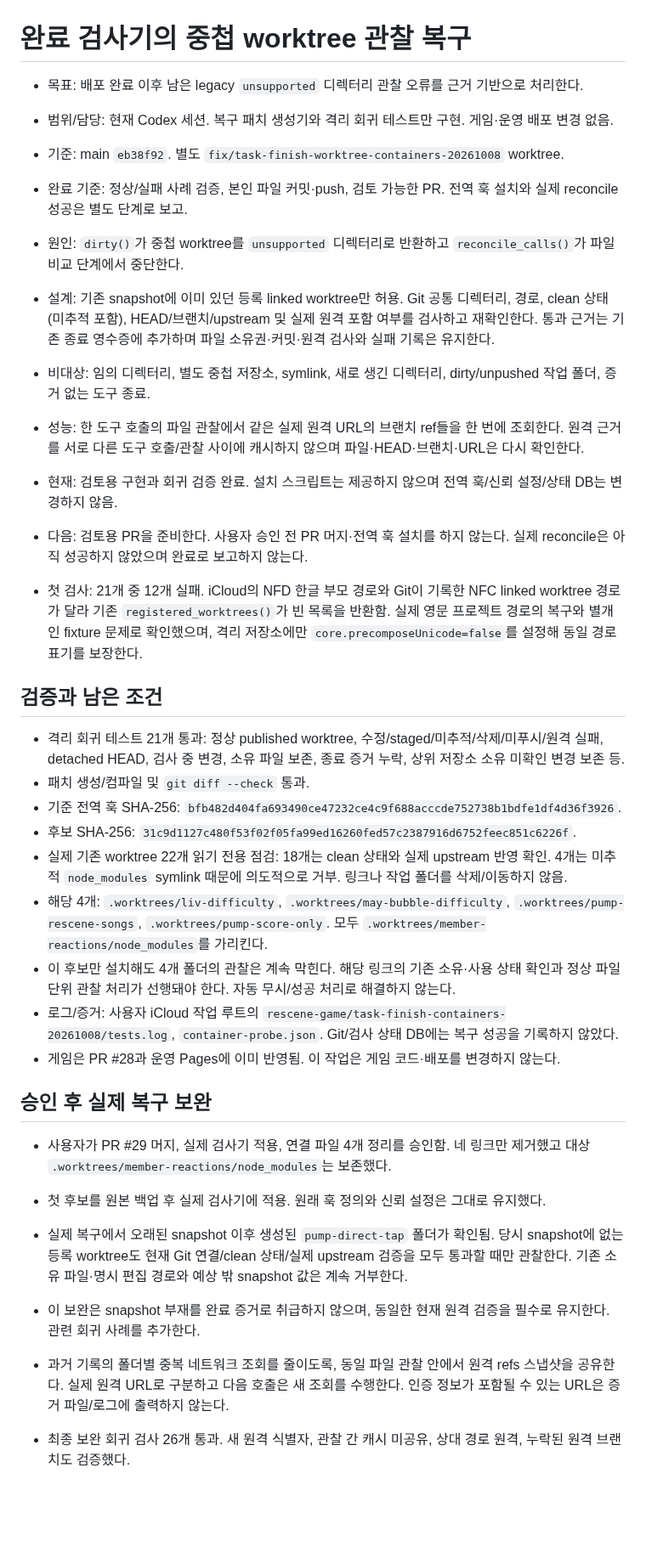
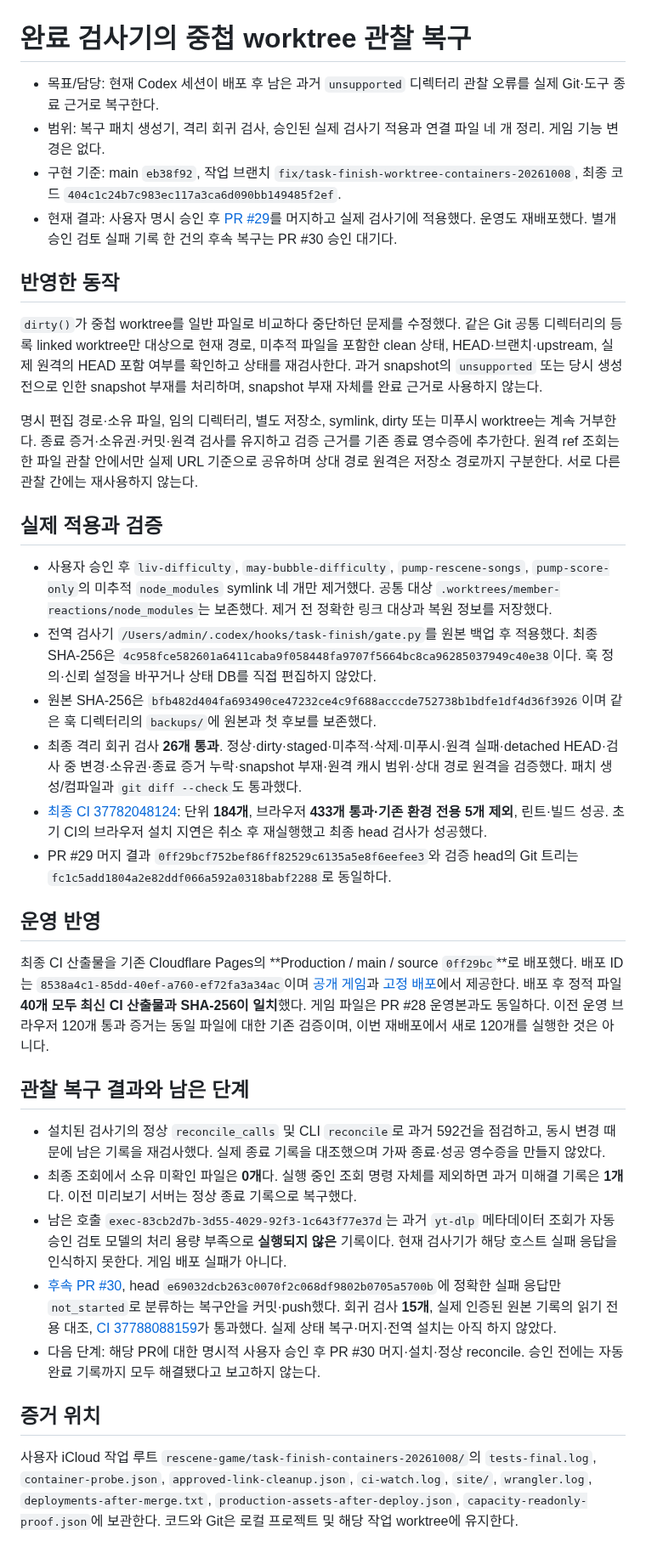
Before and after one commit to hhj4861/rescene-game, a Markdown page: docs/tasks/20261008-task-finish-containers.md, the part around the change. Shown at 85% size. Rendered like a GitHub page; blank space fills up the shorter version.

```diff
--- a/docs/tasks/20261008-task-finish-containers.md
+++ b/docs/tasks/20261008-task-finish-containers.md
@@ -1,37 +1,37 @@
 # 완료 검사기의 중첩 worktree 관찰 복구
 
-- 목표: 배포 완료 이후 남은 legacy `unsupported` 디렉터리 관찰 오류를 근거 기반으로 처리한다.
-- 범위/담당: 현재 Codex 세션. 복구 패치 생성기와 격리 회귀 테스트만 구현. 게임·운영 배포 변경 없음.
-- 기준: main `eb38f92`. 별도 `fix/task-finish-worktree-containers-20261008` worktree.
-- 완료 기준: 정상/실패 사례 검증, 본인 파일 커밋·push, 검토 가능한 PR. 전역 훅 설치와 실제 reconcile 성공은 별도 단계로 보고.
-- 원인: `dirty()`가 중첩 worktree를 `unsupported` 디렉터리로 반환하고 `reconcile_calls()`가 파일 비교 단계에서 중단한다.
-- 설계: 기존 snapshot에 이미 있던 등록 linked worktree만 허용. Git 공통 디렉터리, 경로, clean 상태(미추적 포함), HEAD/브랜치/upstream 및 실제 원격 포함 여부를 검사하고 재확인한다. 통과 근거는 기존 종료 영수증에 추가하며 파일 소유권·커밋·원격 검사와 실패 기록은 유지한다.
-- 비대상: 임의 디렉터리, 별도 중첩 저장소, symlink, 새로 생긴 디렉터리, dirty/unpushed 작업 폴더, 증거 없는 도구 종료.
-- 성능: 한 도구 호출의 파일 관찰에서 같은 실제 원격 URL의 브랜치 ref들을 한 번에 조회한다. 원격 근거를 서로 다른 도구 호출/관찰 사이에 캐시하지 않으며 파일·HEAD·브랜치·URL은 다시 확인한다.
-- 현재: 검토용 구현과 회귀 검증 완료. 설치 스크립트는 제공하지 않으며 전역 훅/신뢰 설정/상태 DB는 변경하지 않음.
-- 다음: 검토용 PR을 준비한다. 사용자 승인 전 PR 머지·전역 훅 설치를 하지 않는다. 실제 reconcile은 아직 성공하지 않았으며 완료로 보고하지 않는다.
+- 목표/담당: 현재 Codex 세션이 배포 후 남은 과거 `unsupported` 디렉터리 관찰 오류를 실제 Git·도구 종료 근거로 복구한다.
+- 범위: 복구 패치 생성기, 격리 회귀 검사, 승인된 실제 검사기 적용과 연결 파일 네 개 정리. 게임 기능 변경은 없다.
+- 구현 기준: main `eb38f92`, 작업 브랜치 `fix/task-finish-worktree-containers-20261008`, 최종 코드 `404c1c24b7c983ec117a3ca6d090bb149485f2ef`.
+- 현재 결과: 사용자 명시 승인 후 [PR #29](https://github.com/hhj4861/rescene-game/pull/29)를 머지하고 실제 검사기에 적용했다. 운영도 재배포했다. 별개 승인 검토 실패 기록 한 건의 후속 복구는 PR #30 승인 대기다.
 
-- 첫 검사: 21개 중 12개 실패. iCloud의 NFD 한글 부모 경로와 Git이 기록한 NFC linked worktree 경로가 달라 기존 `registered_worktrees()`가 빈 목록을 반환함. 실제 영문 프로젝트 경로의 복구와 별개인 fixture 문제로 확인했으며, 격리 저장소에만 `core.precomposeUnicode=false`를 설정해 동일 경로 표기를 보장한다.
+## 반영한 동작
 
-## 검증과 남은 조건
+`dirty()`가 중첩 worktree를 일반 파일로 비교하다 중단하던 문제를 수정했다. 같은 Git 공통 디렉터리의 등록 linked worktree만 대상으로 현재 경로, 미추적 파일을 포함한 clean 상태, HEAD·브랜치·upstream, 실제 원격의 HEAD 포함 여부를 확인하고 상태를 재검사한다. 과거 snapshot의 `unsupported` 또는 당시 생성 전으로 인한 snapshot 부재를 처리하며, snapshot 부재 자체를 완료 근거로 사용하지 않는다.
 
-- 격리 회귀 테스트 21개 통과: 정상 published worktree, 수정/staged/미추적/삭제/미푸시/원격 실패, detached HEAD, 검사 중 변경, 소유 파일 보존, 종료 증거 누락, 상위 저장소 소유 미확인 변경 보존 등.
-- 패치 생성/컴파일 및 `git diff --check` 통과.
-- 기준 전역 훅 SHA-256: `bfb482d404fa693490ce47232ce4c9f688acccde752738b1bdfe1df4d36f3926`.
-- 후보 SHA-256: `31c9d1127c480f53f02f05fa99ed16260fed57c2387916d6752feec851c6226f`.
-- 실제 기존 worktree 22개 읽기 전용 점검: 18개는 clean 상태와 실제 upstream 반영 확인. 4개는 미추적 `node_modules` symlink 때문에 의도적으로 거부. 링크나 작업 폴더를 삭제/이동하지 않음.
-- 해당 4개: `.worktrees/liv-difficulty`, `.worktrees/may-bubble-difficulty`, `.worktrees/pump-rescene-songs`, `.worktrees/pump-score-only`. 모두 `.worktrees/member-reactions/node_modules`를 가리킨다.
-- 이 후보만 설치해도 4개 폴더의 관찰은 계속 막힌다. 해당 링크의 기존 소유·사용 상태 확인과 정상 파일 단위 관찰 처리가 선행돼야 한다. 자동 무시/성공 처리로 해결하지 않는다.
-- 로그/증거: 사용자 iCloud 작업 루트의 `rescene-game/task-finish-containers-20261008/tests.log`, `container-probe.json`. Git/검사 상태 DB에는 복구 성공을 기록하지 않았다.
-- 게임은 PR #28과 운영 Pages에 이미 반영됨. 이 작업은 게임 코드·배포를 변경하지 않는다.
+명시 편집 경로·소유 파일, 임의 디렉터리, 별도 저장소, symlink, dirty 또는 미푸시 worktree는 계속 거부한다. 종료 증거·소유권·커밋·원격 검사를 유지하고 검증 근거를 기존 종료 영수증에 추가한다. 원격 ref 조회는 한 파일 관찰 안에서만 실제 URL 기준으로 공유하며 상대 경로 원격은 저장소 경로까지 구분한다. 서로 다른 관찰 간에는 재사용하지 않는다.
 
-## 승인 후 실제 복구 보완
+## 실제 적용과 검증
 
-- 사용자가 PR #29 머지, 실제 검사기 적용, 연결 파일 4개 정리를 승인함. 네 링크만 제거했고 대상 `.worktrees/member-reactions/node_modules`는 보존했다.
-- 첫 후보를 원본 백업 후 실제 검사기에 적용. 원래 훅 정의와 신뢰 설정은 그대로 유지했다.
-- 실제 복구에서 오래된 snapshot 이후 생성된 `pump-direct-tap` 폴더가 확인됨. 당시 snapshot에 없는 등록 worktree도 현재 Git 연결/clean 상태/실제 upstream 검증을 모두 통과할 때만 관찰한다. 기존 소유 파일·명시 편집 경로와 예상 밖 snapshot 값은 계속 거부한다.
-- 이 보완은 snapshot 부재를 완료 증거로 취급하지 않으며, 동일한 현재 원격 검증을 필수로 유지한다. 관련 회귀 사례를 추가한다.
+- 사용자 승인 후 `liv-difficulty`, `may-bubble-difficulty`, `pump-rescene-songs`, `pump-score-only`의 미추적 `node_modules` symlink 네 개만 제거했다. 공통 대상 `.worktrees/member-reactions/node_modules`는 보존했다. 제거 전 정확한 링크 대상과 복원 정보를 저장했다.
+- 전역 검사기 `/Users/admin/.codex/hooks/task-finish/gate.py`를 원본 백업 후 적용했다. 최종 SHA-256은 `4c958fce582601a6411caba9f058448fa9707f5664bc8ca96285037949c40e38`이다. 훅 정의·신뢰 설정을 바꾸거나 상태 DB를 직접 편집하지 않았다.
+- 원본 SHA-256은 `bfb482d404fa693490ce47232ce4c9f688acccde752738b1bdfe1df4d36f3926`이며 같은 훅 디렉터리의 `backups/`에 원본과 첫 후보를 보존했다.
+- 최종 격리 회귀 검사 **26개 통과**. 정상·dirty·staged·미추적·삭제·미푸시·원격 실패·detached HEAD·검사 중 변경·소유권·종료 증거 누락·snapshot 부재·원격 캐시 범위·상대 경로 원격을 검증했다. 패치 생성/컴파일과 `git diff --check`도 통과했다.
+- [최종 CI 37782048124](https://github.com/hhj4861/rescene-game/actions/runs/37782048124): 단위 **184개**, 브라우저 **433개 통과·기존 환경 전용 5개 제외**, 린트·빌드 성공. 초기 CI의 브라우저 설치 지연은 취소 후 재실행했고 최종 head 검사가 성공했다.
+- PR #29 머지 결과 `0ff29bcf752bef86ff82529c6135a5e8f6eefee3`와 검증 head의 Git 트리는 `fc1c5add1804a2e82ddf066a592a0318babf2288`로 동일하다.
 
-- 과거 기록의 폴더별 중복 네트워크 조회를 줄이도록, 동일 파일 관찰 안에서 원격 refs 스냅샷을 공유한다. 실제 원격 URL로 구분하고 다음 호출은 새 조회를 수행한다. 인증 정보가 포함될 수 있는 URL은 증거 파일/로그에 출력하지 않는다.
+## 운영 반영
 
-- 최종 보완 회귀 검사 26개 통과. 새 원격 식별자, 관찰 간 캐시 미공유, 상대 경로 원격, 누락된 원격 브랜치도 검증했다.
+최종 CI 산출물을 기존 Cloudflare Pages의 **Production / main / source `0ff29bc`**로 배포했다. 배포 ID는 `8538a4c1-85dd-40ef-a760-ef72fa3a34ac`이며 [공개 게임](https://rescene-arcade.pages.dev/)과 [고정 배포](https://8538a4c1.rescene-arcade.pages.dev)에서 제공한다. 배포 후 정적 파일 **40개 모두 최신 CI 산출물과 SHA-256이 일치**했다. 게임 파일은 PR #28 운영본과도 동일하다. 이전 운영 브라우저 120개 통과 증거는 동일 파일에 대한 기존 검증이며, 이번 재배포에서 새로 120개를 실행한 것은 아니다.
+
+## 관찰 복구 결과와 남은 단계
+
+- 설치된 검사기의 정상 `reconcile_calls` 및 CLI `reconcile`로 과거 592건을 점검하고, 동시 변경 때문에 남은 기록을 재검사했다. 실제 종료 기록을 대조했으며 가짜 종료·성공 영수증을 만들지 않았다.
+- 최종 조회에서 소유 미확인 파일은 **0개**다. 실행 중인 조회 명령 자체를 제외하면 과거 미해결 기록은 **1개**다. 이전 미리보기 서버는 정상 종료 기록으로 복구했다.
+- 남은 호출 `exec-83cb2d7b-3d55-4029-92f3-1c643f77e37d`는 과거 `yt-dlp` 메타데이터 조회가 자동 승인 검토 모델의 처리 용량 부족으로 **실행되지 않은** 기록이다. 현재 검사기가 해당 호스트 실패 응답을 인식하지 못한다. 게임 배포 실패가 아니다.
+- [후속 PR #30](https://github.com/hhj4861/rescene-game/pull/30), head `e69032dcb263c0070f2c068df9802b0705a5700b`에 정확한 실패 응답만 `not_started`로 분류하는 복구안을 커밋·push했다. 회귀 검사 **15개**, 실제 인증된 원본 기록의 읽기 전용 대조, [CI 37788088159](https://github.com/hhj4861/rescene-game/actions/runs/37788088159)가 통과했다. 실제 상태 복구·머지·전역 설치는 아직 하지 않았다.
+- 다음 단계: 해당 PR에 대한 명시적 사용자 승인 후 PR #30 머지·설치·정상 reconcile. 승인 전에는 자동 완료 기록까지 모두 해결됐다고 보고하지 않는다.
+
+## 증거 위치
+
+사용자 iCloud 작업 루트 `rescene-game/task-finish-containers-20261008/`의 `tests-final.log`, `container-probe.json`, `approved-link-cleanup.json`, `ci-watch.log`, `site/`, `wrangler.log`, `deployments-after-merge.txt`, `production-assets-after-deploy.json`, `capacity-readonly-proof.json`에 보관한다. 코드와 Git은 로컬 프로젝트 및 해당 작업 worktree에 유지한다.
```
Also changed, not shown: docs/deployment/arcade-pages.md (+9 -0 lines).
